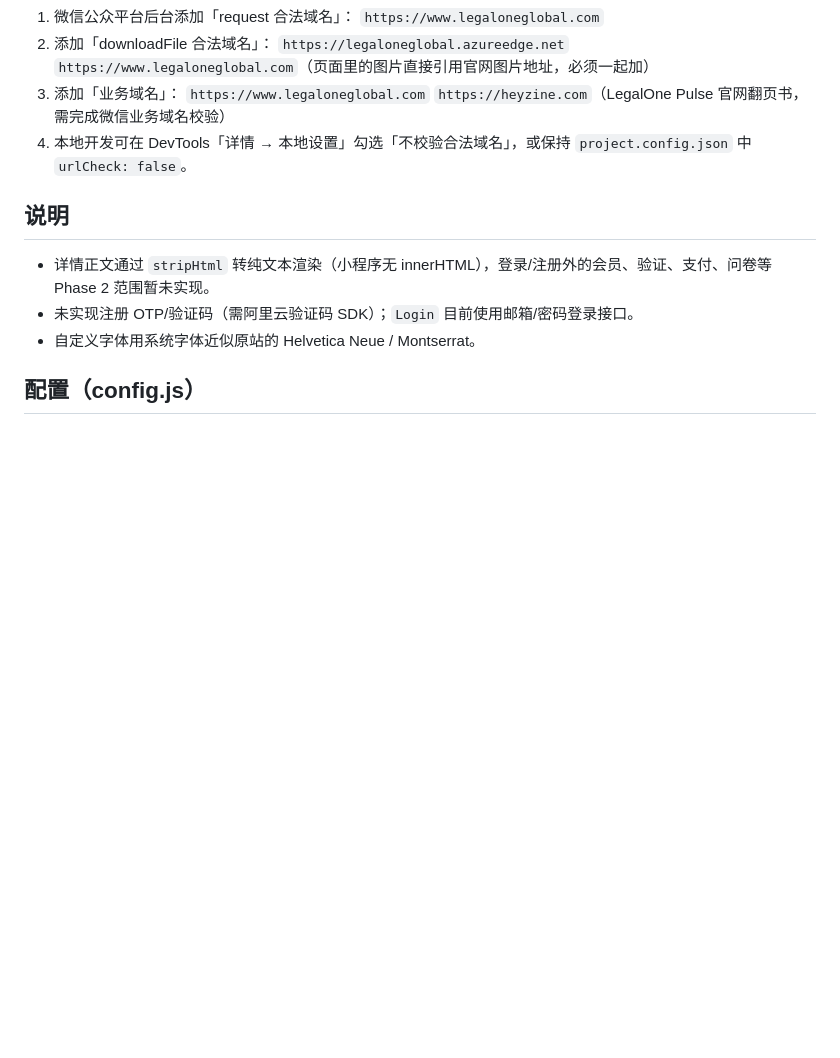
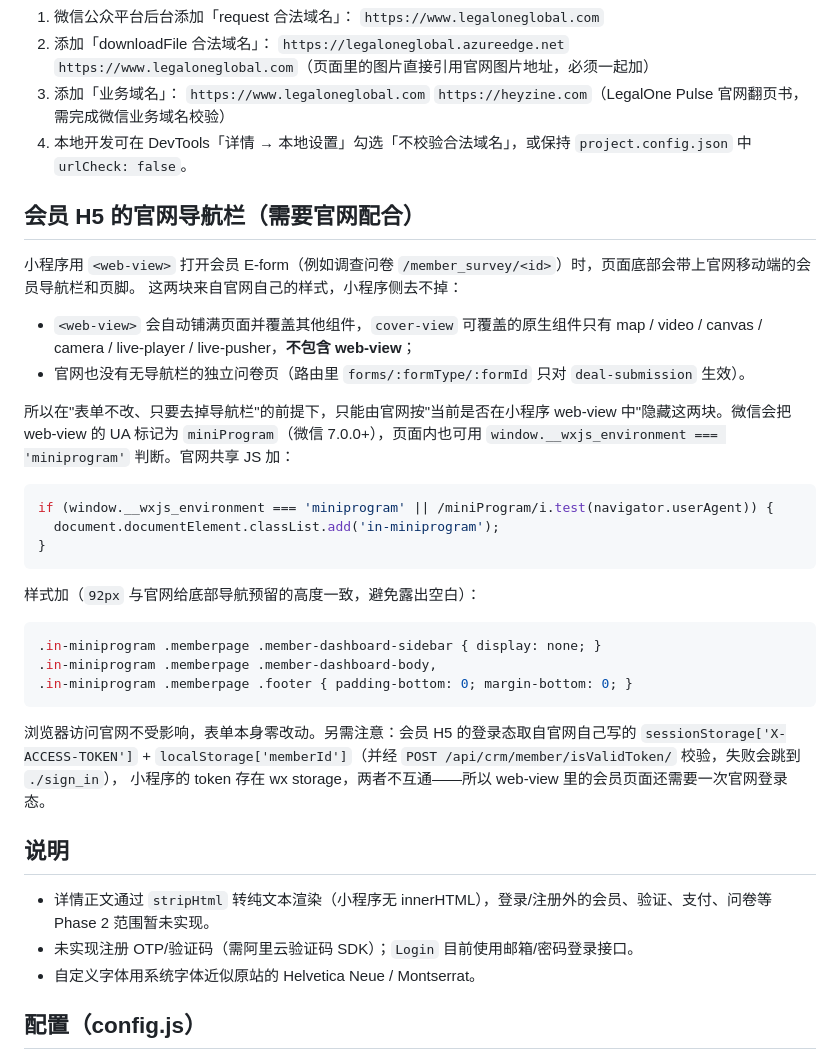
Before and after one commit to SRLove-git/legal, a Markdown page: README.md, the part around the change. GitHub-like rendering; blank space fills up the shorter version.

Commit message:
Document why the member H5 navigation bar needs a website change
A web-view fills the page and covers other components, cover-view cannot cover
one, and the website has no chrome-free survey page — so the member nav that
sits under the survey E-form can only be hidden by the website itself. The
README records the two snippets and the separate session-storage caveat.

````diff
--- a/README.md
+++ b/README.md
@@ -55,6 +55,35 @@
    `https://heyzine.com`（LegalOne Pulse 官网翻页书，需完成微信业务域名校验）
 4. 本地开发可在 DevTools「详情 → 本地设置」勾选「不校验合法域名」，或保持 `project.config.json` 中 `urlCheck: false`。
 
+## 会员 H5 的官网导航栏（需要官网配合）
+
+小程序用 `<web-view>` 打开会员 E-form（例如调查问卷 `/member_survey/<id>`）时，页面底部会带上官网移动端的会员导航栏和页脚。
+这两块来自官网自己的样式，小程序侧去不掉：
+
+- `<web-view>` 会自动铺满页面并覆盖其他组件，`cover-view` 可覆盖的原生组件只有 map / video / canvas / camera / live-player / live-pusher，**不包含 web-view**；
+- 官网也没有无导航栏的独立问卷页（路由里 `forms/:formType/:formId` 只对 `deal-submission` 生效）。
+
+所以在"表单不改、只要去掉导航栏"的前提下，只能由官网按"当前是否在小程序 web-view 中"隐藏这两块。微信会把 web-view 的 UA
+标记为 `miniProgram`（微信 7.0.0+），页面内也可用 `window.__wxjs_environment === 'miniprogram'` 判断。官网共享 JS 加：
+
+```js
+if (window.__wxjs_environment === 'miniprogram' || /miniProgram/i.test(navigator.userAgent)) {
+  document.documentElement.classList.add('in-miniprogram');
+}
+```
+
+样式加（`92px` 与官网给底部导航预留的高度一致，避免露出空白）：
+
+```css
+.in-miniprogram .memberpage .member-dashboard-sidebar { display: none; }
+.in-miniprogram .memberpage .member-dashboard-body,
+.in-miniprogram .memberpage .footer { padding-bottom: 0; margin-bottom: 0; }
+```
+
+浏览器访问官网不受影响，表单本身零改动。另需注意：会员 H5 的登录态取自官网自己写的
+`sessionStorage['X-ACCESS-TOKEN']` + `localStorage['memberId']`（并经 `POST /api/crm/member/isValidToken/` 校验，失败会跳到 `./sign_in`），
+小程序的 token 存在 wx storage，两者不互通——所以 web-view 里的会员页面还需要一次官网登录态。
+
 ## 说明
 
 - 详情正文通过 `stripHtml` 转纯文本渲染（小程序无 innerHTML），登录/注册外的会员、验证、支付、问卷等 Phase 2 范围暂未实现。
````
